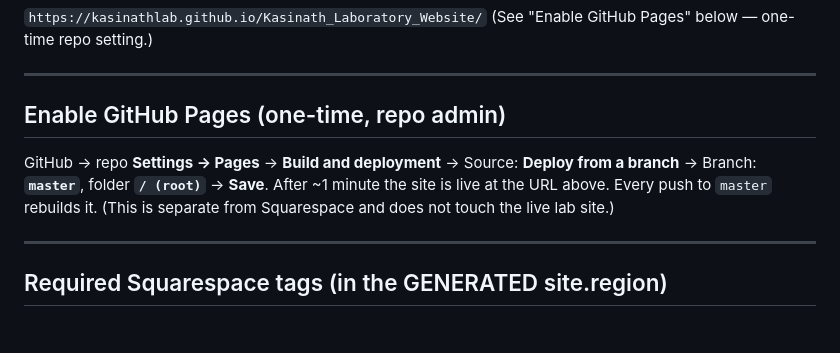
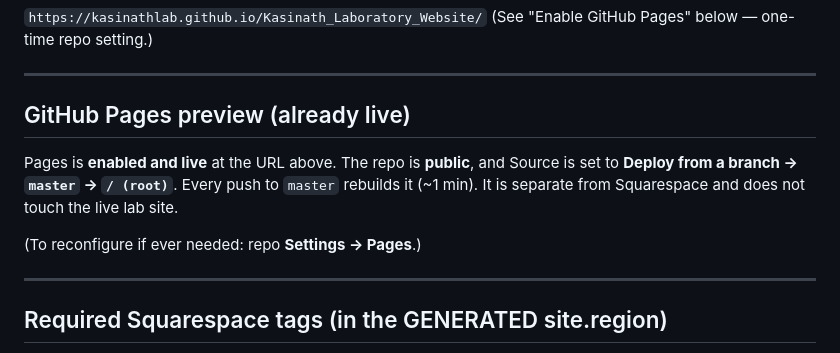
Before and after one commit to KasinathLab/Kasinath_Laboratory_Website, a Markdown page: README.md, the part around the change. GitHub-like rendering; blank space fills up the shorter version.

Commit message:
Docs: note GitHub Pages preview is live and repo is public
Co-Authored-By: Claude Opus 4.8 (1M context) <noreply@anthropic.com>

```diff
--- a/README.md
+++ b/README.md
@@ -74,12 +74,13 @@ git add site.region && git commit -m "Sync site.region" && git push
 
 ---
 
-## Enable GitHub Pages (one-time, repo admin)
+## GitHub Pages preview (already live)
 
-GitHub → repo **Settings → Pages** → **Build and deployment** → Source: **Deploy from a branch**
-→ Branch: **`master`**, folder **`/ (root)`** → **Save**. After ~1 minute the site is live at the
-URL above. Every push to `master` rebuilds it. (This is separate from Squarespace and does not
-touch the live lab site.)
+Pages is **enabled and live** at the URL above. The repo is **public**, and Source is set to
+**Deploy from a branch → `master` → `/ (root)`**. Every push to `master` rebuilds it (~1 min).
+It is separate from Squarespace and does not touch the live lab site.
+
+(To reconfigure if ever needed: repo **Settings → Pages**.)
 
 ---
 
```
Also changed, not shown: HANDOFF.md (+12 -0 lines).
